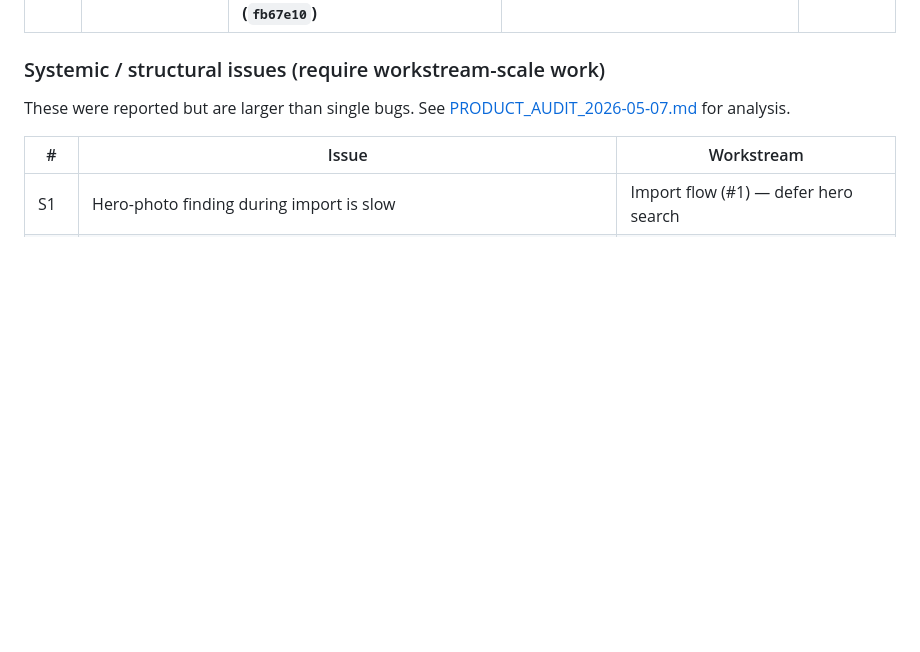
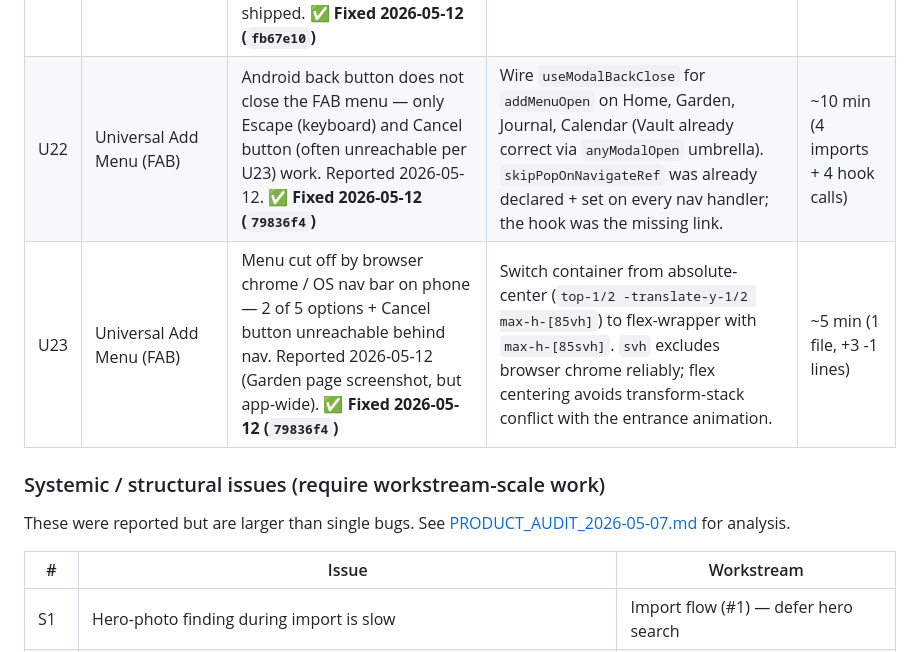
Before and after one commit to sydknee09-web/Garden-Tracker, a Markdown page: docs/BUGS.md, the part around the change. Rendered like a GitHub page; blank space fills up the shorter version.

```diff
--- a/docs/BUGS.md
+++ b/docs/BUGS.md
@@ -72,6 +72,8 @@ Concrete, reproducible issues raised during a live testing session. Each is cont
 | U19 | Home page | Bottom half (Shopping list, At a glance) lacks visual hierarchy compared to top half | Consistent card style; soften "Done" buttons; consolidate or restructure | ~2-3h |
 | U20 | Home page | Sections load staggered on app open (top first, bottom pops in later) | Skeleton placeholders for all sections at first paint, OR batched data fetch | ~2-3h |
 | U21 | Journal search input (`7482c59`) | Two clear-X buttons visible when query is non-empty on Android Chrome — one grey (custom React clear-X) and one blue (browser-native `type="search"` cancel button). Reported 2026-05-12 immediately after `7482c59` shipped. ✅ **Fixed 2026-05-12 (`fb67e10`)** | Hide native button via Tailwind arbitrary variant `[&::-webkit-search-cancel-button]:appearance-none` on the search input; custom X remains as the single control | ~5 min (1-line CSS) |
+| U22 | Universal Add Menu (FAB) | Android back button does not close the FAB menu — only Escape (keyboard) and Cancel button (often unreachable per U23) work. Reported 2026-05-12. ✅ **Fixed 2026-05-12 (`79836f4`)** | Wire `useModalBackClose` for `addMenuOpen` on Home, Garden, Journal, Calendar (Vault already correct via `anyModalOpen` umbrella). `skipPopOnNavigateRef` was already declared + set on every nav handler; the hook was the missing link. | ~10 min (4 imports + 4 hook calls) |
+| U23 | Universal Add Menu (FAB) | Menu cut off by browser chrome / OS nav bar on phone — 2 of 5 options + Cancel button unreachable behind nav. Reported 2026-05-12 (Garden page screenshot, but app-wide). ✅ **Fixed 2026-05-12 (`79836f4`)** | Switch container from absolute-center (`top-1/2 -translate-y-1/2 max-h-[85vh]`) to flex-wrapper with `max-h-[85svh]`. `svh` excludes browser chrome reliably; flex centering avoids transform-stack conflict with the entrance animation. | ~5 min (1 file, +3 -1 lines) |
 
 ### Systemic / structural issues (require workstream-scale work)
 
```
Also changed, not shown: docs/ROADMAP.md (+5 -1 lines), docs/VISION.md (+1 -0 lines).
